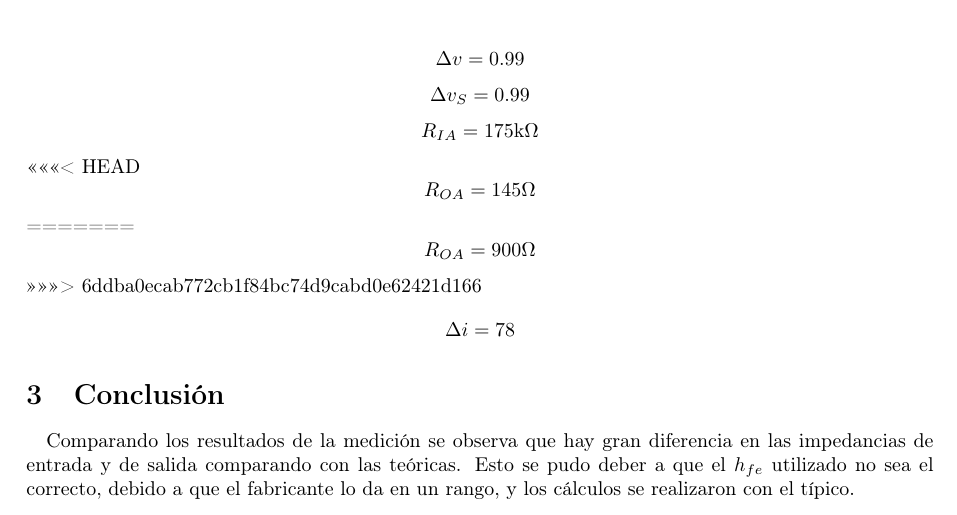
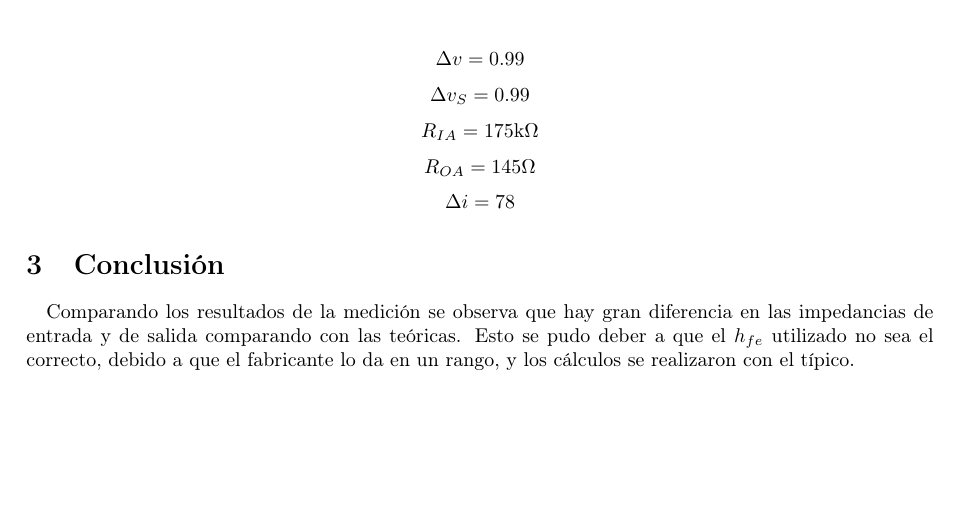
Before and after one commit to LAICACHAMPION/ELECTRO1_TP2, a LaTeX document (informe/Ej1/Informe/ej1.tex): part of page 6 of 6, cut so that both start at the same text, the shorter picture padded with empty space. Compiled offline with pdfLaTeX.

Commit message:
listo el pollo

```diff
--- a/informe/Ej1/Informe/ej1.tex
+++ b/informe/Ej1/Informe/ej1.tex
@@ -205,11 +205,7 @@ Se realizó el amplificador en protoboard (figura \ref{fig:pro}) y se midieron l
 $$\Delta v = 0.99$$
 $$ \Delta v_S =0.99 $$
 $$ R_{IA} = 175\mathrm{k}\Omega $$
-<<<<<<< HEAD
 $$R_{OA}=145\Omega $$
-=======
-$$R_{OA}=900\Omega $$
->>>>>>> 6ddba0ecab772cb1f84bc74d9cabd0e62421d166
 $$\Delta i= 78 $$
 
 
```
Also changed, not shown: informe/main.pdf, 1 other file.
